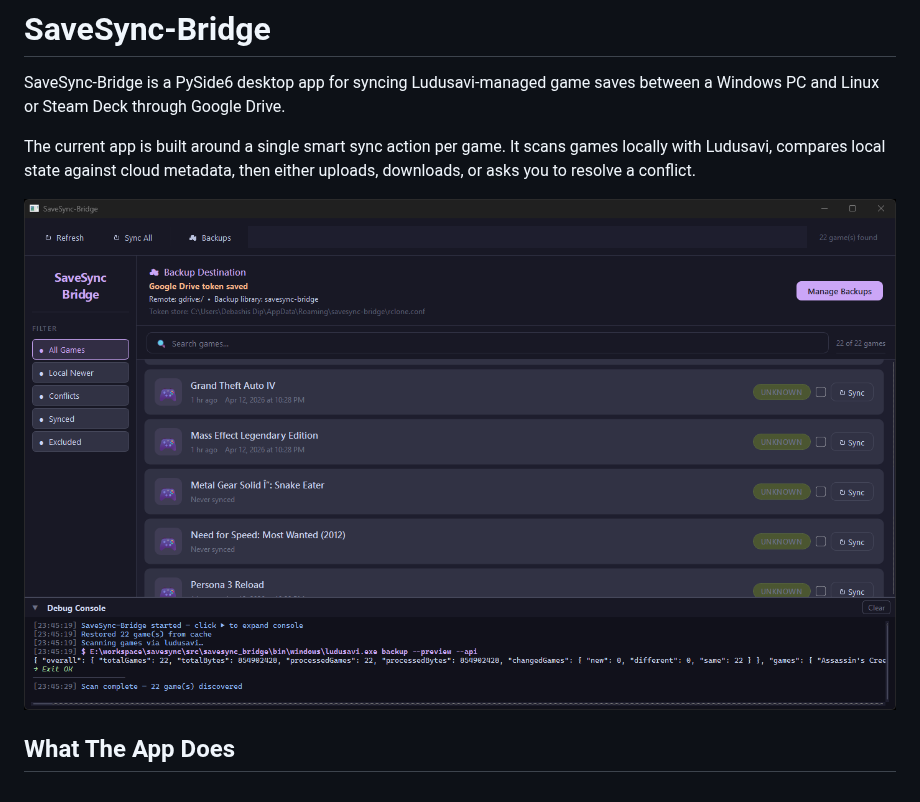
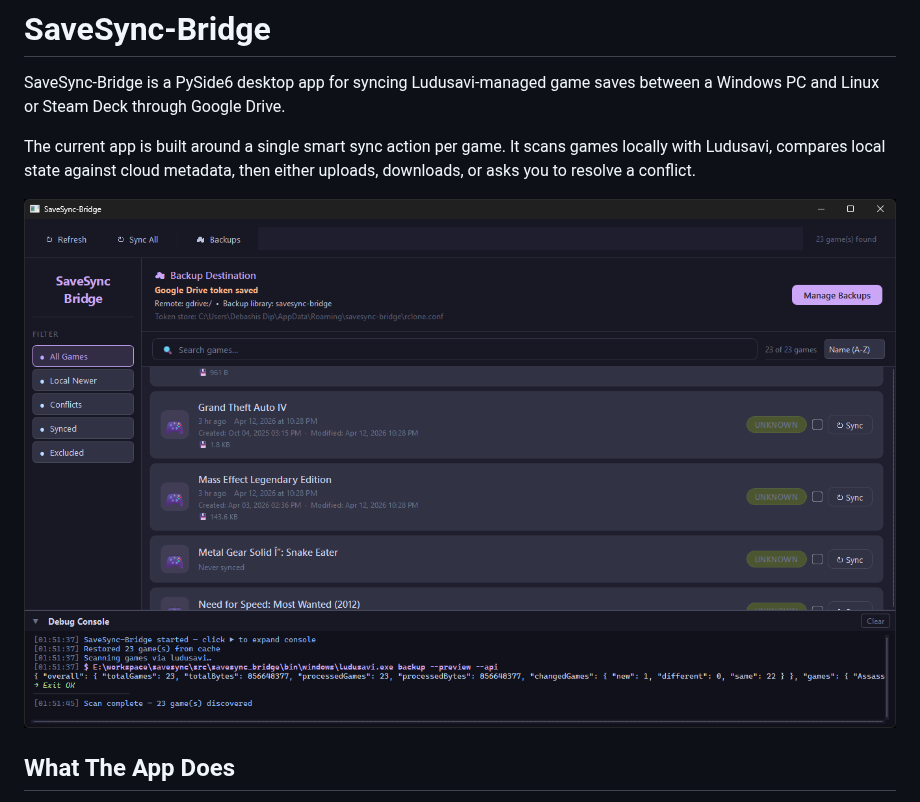
Before and after one commit to d1p/savesync, a Markdown page: README.md, the part around the change. GitHub-like rendering; pictures changed too: docs/{49CA6DE1-B522-4C70-8110-273287DCC97A}.png (added), docs/{7281175E-B10C-44CB-9395-3E567351CEEE}.png (deleted).

Commit message:
docs: update README screenshot

```diff
--- a/README.md
+++ b/README.md
@@ -4,7 +4,7 @@ SaveSync-Bridge is a PySide6 desktop app for syncing Ludusavi-managed game saves
 
 The current app is built around a single smart sync action per game. It scans games locally with Ludusavi, compares local state against cloud metadata, then either uploads, downloads, or asks you to resolve a conflict.
 
-![SaveSync-Bridge Sync Center](docs/%7B7281175E-B10C-44CB-9395-3E567351CEEE%7D.png)
+![SaveSync-Bridge Sync Center](docs/%7B49CA6DE1-B522-4C70-8110-273287DCC97A%7D.png)
 
 ## What The App Does
 
```
